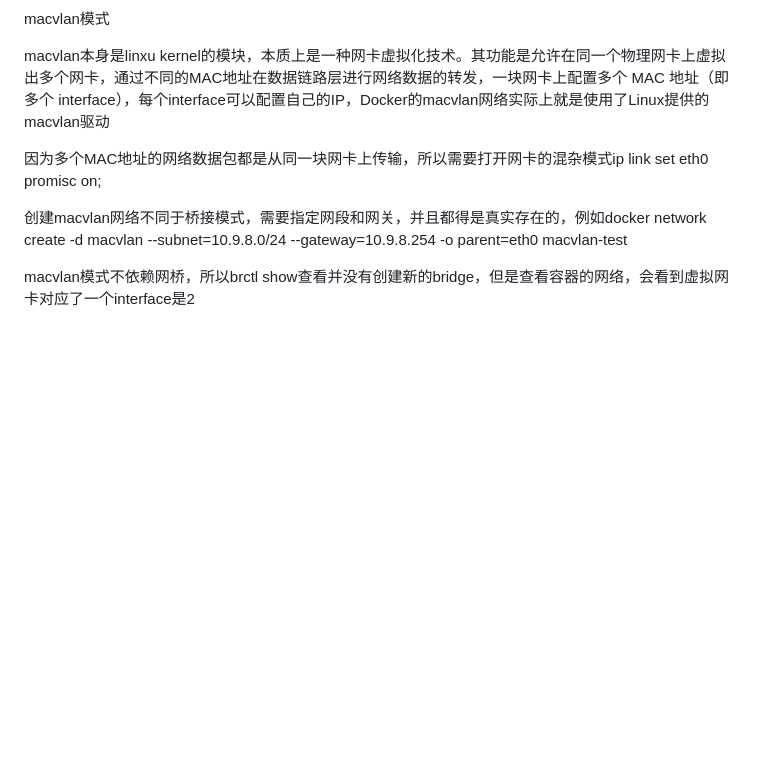
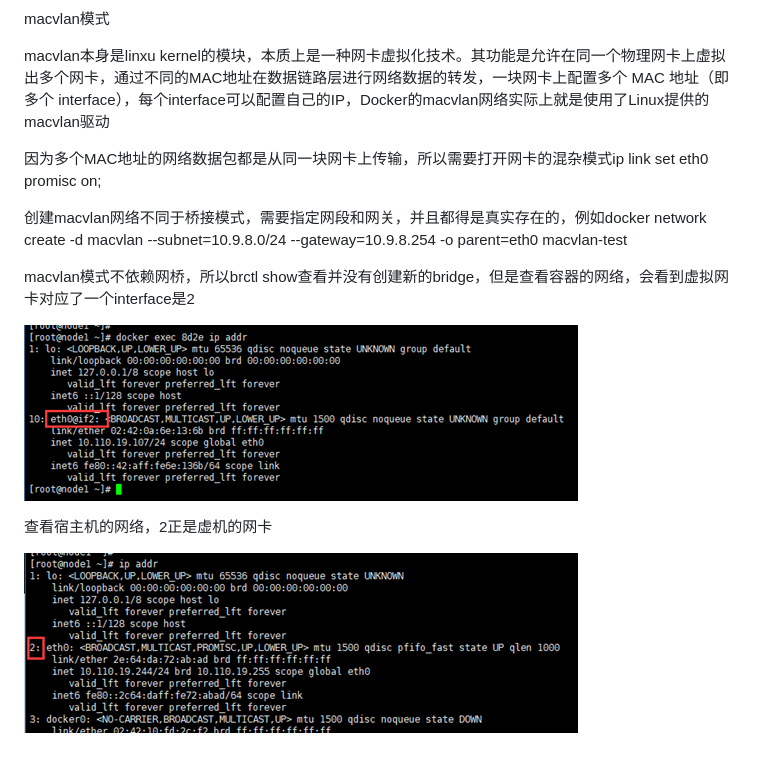
Before and after one commit to xiazemin/dockerInside, a Markdown page: dockerde-bridge-he-macvlan-liang-zhong-wang-luo-mo-shi.md, the part around the change. Rendered like a GitHub page; pictures changed too: assets/importmacvlan.png (added), assets/importmacvlan2.png (added); blank space fills up the shorter version.

Commit message:
Updates dockerde-bridge-he-macvlan-liang-zhong-wang-luo-mo-shi.md
Auto commit by GitBook Editor

```diff
--- a/dockerde-bridge-he-macvlan-liang-zhong-wang-luo-mo-shi.md
+++ b/dockerde-bridge-he-macvlan-liang-zhong-wang-luo-mo-shi.md
@@ -42,18 +42,16 @@ Docker利用 veth pair技术，在宿主机上创建了两个虚拟网络接口
 
 macvlan模式
 
-
-
 macvlan本身是linxu kernel的模块，本质上是一种网卡虚拟化技术。其功能是允许在同一个物理网卡上虚拟出多个网卡，通过不同的MAC地址在数据链路层进行网络数据的转发，一块网卡上配置多个 MAC 地址（即多个 interface），每个interface可以配置自己的IP，Docker的macvlan网络实际上就是使用了Linux提供的macvlan驱动
-
-
 
 因为多个MAC地址的网络数据包都是从同一块网卡上传输，所以需要打开网卡的混杂模式ip link set eth0 promisc on;
 
-
-
 创建macvlan网络不同于桥接模式，需要指定网段和网关，并且都得是真实存在的，例如docker network create -d macvlan --subnet=10.9.8.0/24 --gateway=10.9.8.254 -o parent=eth0 macvlan-test
 
+macvlan模式不依赖网桥，所以brctl show查看并没有创建新的bridge，但是查看容器的网络，会看到虚拟网卡对应了一个interface是2
 
+![](/assets/importmacvlan.png)
 
-macvlan模式不依赖网桥，所以brctl show查看并没有创建新的bridge，但是查看容器的网络，会看到虚拟网卡对应了一个interface是2
+查看宿主机的网络，2正是虚机的网卡
+
+![](/assets/importmacvlan2.png)
```
